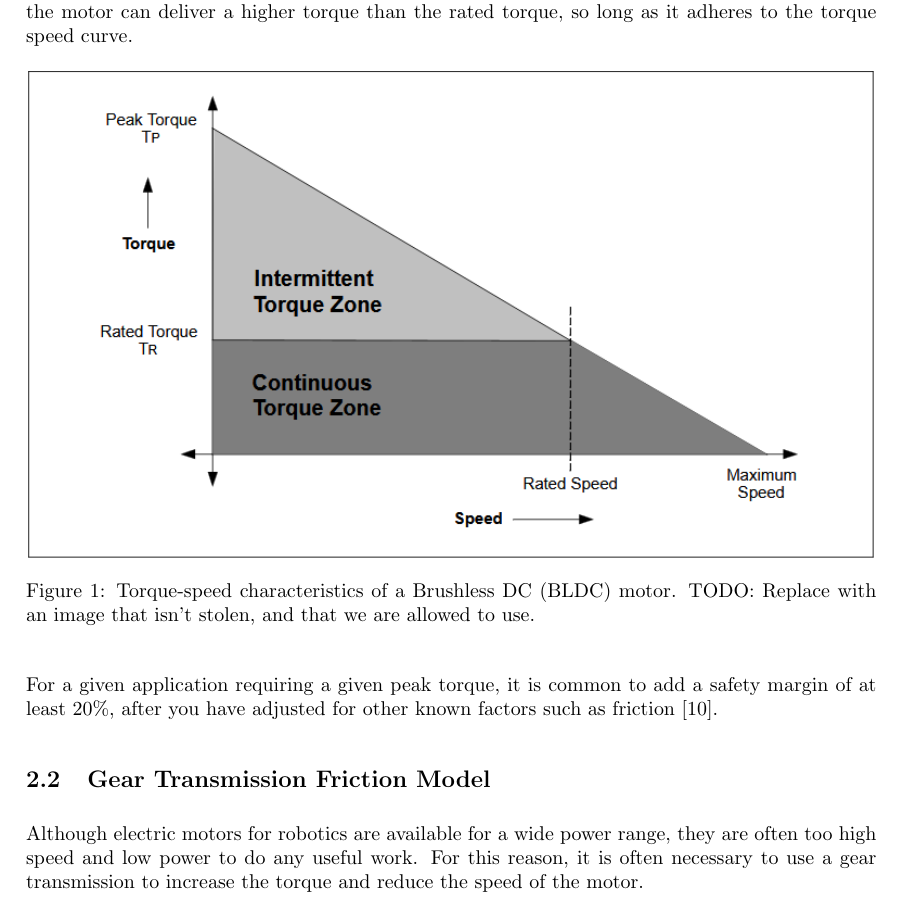
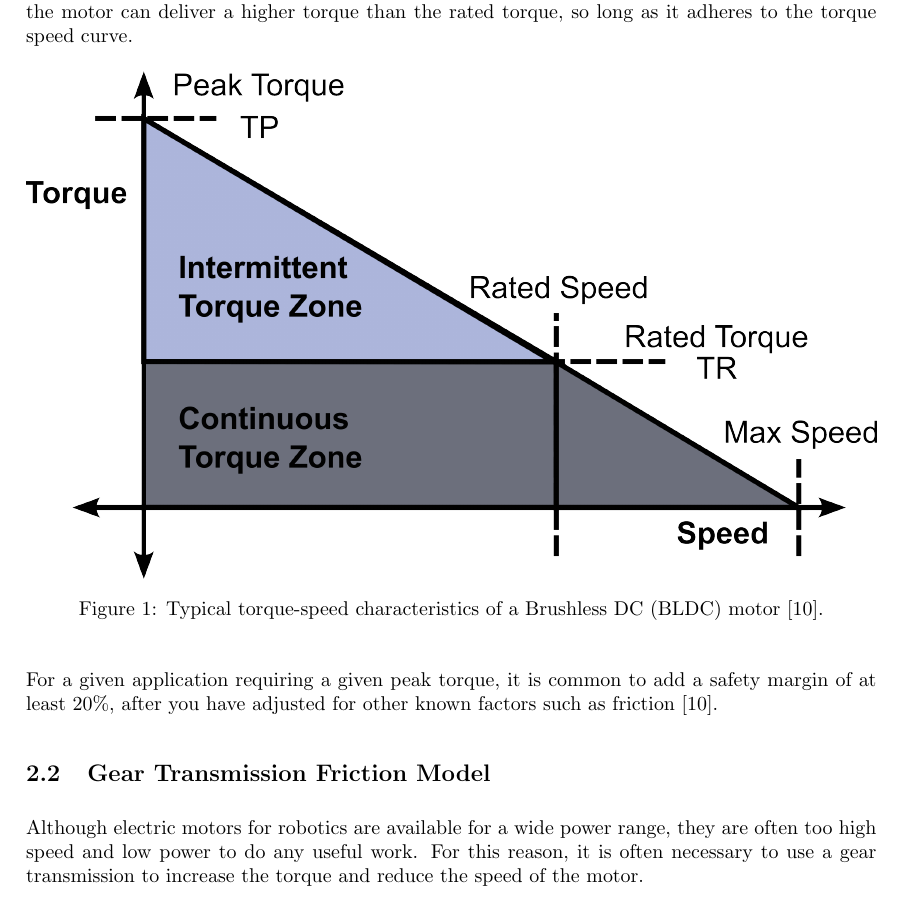
Before and after one commit to Danielskauge/report-project-thesis, a LaTeX document (main.tex, which reads Sections/Theory.tex): part of page 11 of 52, cut so that both start at the same text. Compiled offline with pdfLaTeX.

Commit message:
added the last figure?

```diff
--- a/Sections/Theory.tex
+++ b/Sections/Theory.tex
@@ -7,8 +7,8 @@
 
     \begin{figure}[H]
         \centering
-        \includegraphics[width=\textwidth]{Images/stolen_BLDC_torque_speed.png}
-        \caption{Torque-speed characteristics of a Brushless DC (BLDC) motor. TODO: Replace with an image that isn't stolen, and that we are allowed to use. }
+        \includegraphics[width=\textwidth]{Images/torque_speed_own.png}
+        \caption{Typical torque-speed characteristics of a Brushless DC (BLDC) motor \cite{Microchip_BLDC}. }
         \label{fig:bldc_torque_speed}
     \end{figure}
 
```
Also changed, not shown: main.tex (+0 -4 lines), Images/manipulator_inkscape.svg, Images/torque_speed_own.png (added), Images/torque_speed_own.svg (added).
